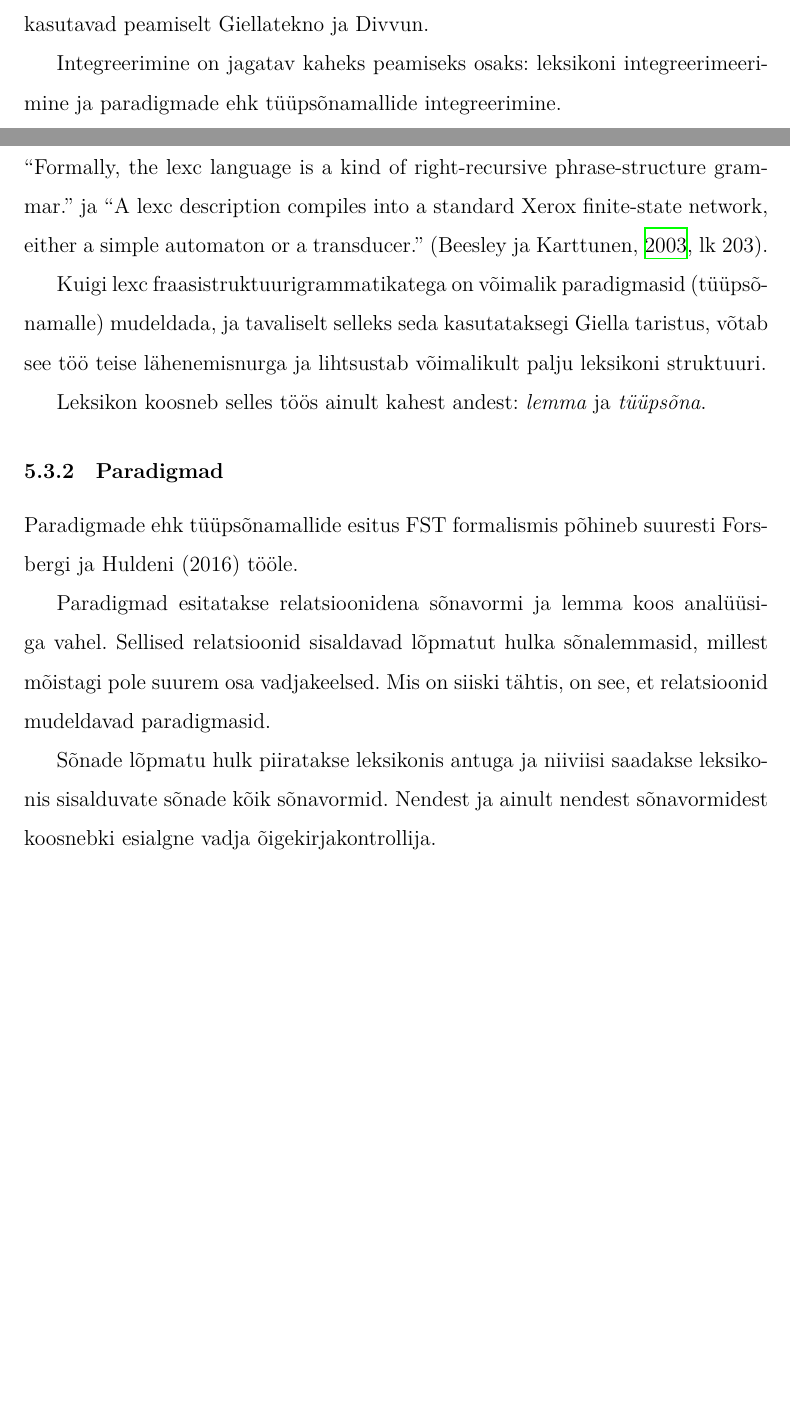
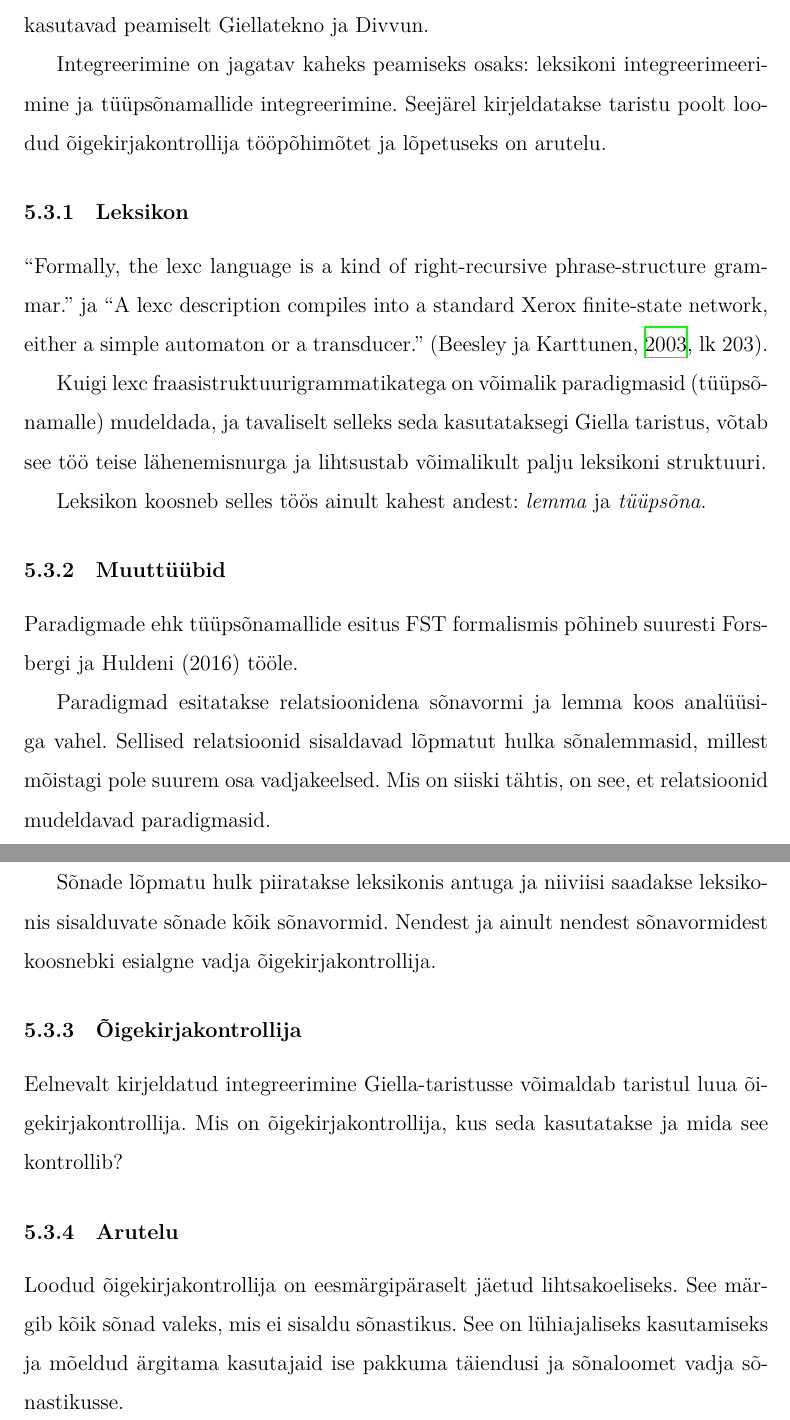
Before and after one commit to kristiank/MA-thesis, a LaTeX thesis (thesis/mathesis-inprogress-kankainen.tex): two parts of pages 9 and 10 of 16 before the commit and two parts of pages 10 and 11 of 17 after it, joined at a grey line, cut so that both start at the same text, the shorter picture padded with empty space. Compiled offline with XeLaTeX.

Commit message:
lisatud koodituletamise peatükile struktuuri ja alaosi

```diff
--- a/thesis/mathesis-inprogress-kankainen.tex
+++ b/thesis/mathesis-inprogress-kankainen.tex
@@ -408,9 +421,10 @@ Mis on see, mida mina teen. Seejärel, mis on programmeerimiskeel Grammatical Fr
 
 Keeletehnoloogilise taristuga Giella integreeritakse selles töös peamiselt selleks, et saada kätte õigekirja\-kontrollija. Giella-taristu koosneb veel võimalustest. Taristut kasutavad peamiselt Giellatekno ja Divvun.
 
-Integreerimine on jagatav kaheks peamiseks osaks: leksikoni integreerimeerimine ja paradigmade ehk tüüpsõnamallide integreerimine.
+Integreerimine on jagatav kaheks peamiseks osaks: leksikoni integreerimeerimine ja tüüpsõnamallide integreerimine. Seejärel kirjeldatakse taristu poolt loodud õigekirjakontrollija tööpõhimõtet ja lõpetuseks on arutelu.
 
 \subsubsection{Leksikon}
+\label{sec:giella-leksikon}
 
 ``Formally, the lexc language is a kind of right-recursive phrase-structure
 grammar.'' ja ``A lexc description compiles into a standard Xerox finite-state network, either a simple automaton or a transducer.'' (\cite[lk~203]{beesley_finite_2003}).
@@ -419,7 +433,8 @@ Kuigi lexc fraasi\-struktuuri\-grammatikatega on võimalik paradigmasid (tüüps
 
 Leksikon koosneb selles töös ainult kahest andest: \textit{lemma} ja \textit{tüüpsõna}.
 
-\subsubsection{Paradigmad}
+\subsubsection{Muuttüübid}
+\label{sec:giella-muuttüübid}
 
 Paradigmade ehk tüüpsõnamallide esitus FST formalismis põhineb suuresti Forsbergi ja Huldeni (\citeyear{forsberg_learning_2016}) tööle.
 
@@ -427,6 +442,15 @@ Paradigmad esitatakse relatsioonidena sõnavormi ja lemma koos analüüsiga vahe
 
 Sõnade lõpmatu hulk piiratakse leksikonis antuga ja niiviisi saadakse leksikonis sisalduvate sõnade kõik sõnavormid. Nendest ja ainult nendest sõnavormidest koosnebki esialgne vadja õigekirja\-kontrollija.
 
+\subsubsection{Õigekirjakontrollija}
+\label{sec:giella-õigekirjakontrollija}
+
+Eelnevalt kirjeldatud integreerimine Giella-taristusse võimaldab taristul luua õigekirjakontrollija. Mis on õigekirjakontrollija, kus seda kasutatakse ja mida see kontrollib?
+
+\subsubsection{Arutelu}
+\label{sec:giella-arutelu}
+
+Loodud õigekirjakontrollija on eesmärgipäraselt jäetud lihtsakoeliseks. See märgib kõik sõnad valeks, mis ei sisaldu sõnastikus. See on lühiajaliseks kasutamiseks ja mõeldud ärgitama kasutajaid ise pakkuma täiendusi ja sõnaloomet vadja sõnastikusse.
 
 
 
```
Also changed, not shown: thesis/mathesis-inprogress-kankainen.tex (13 more changed lines).
